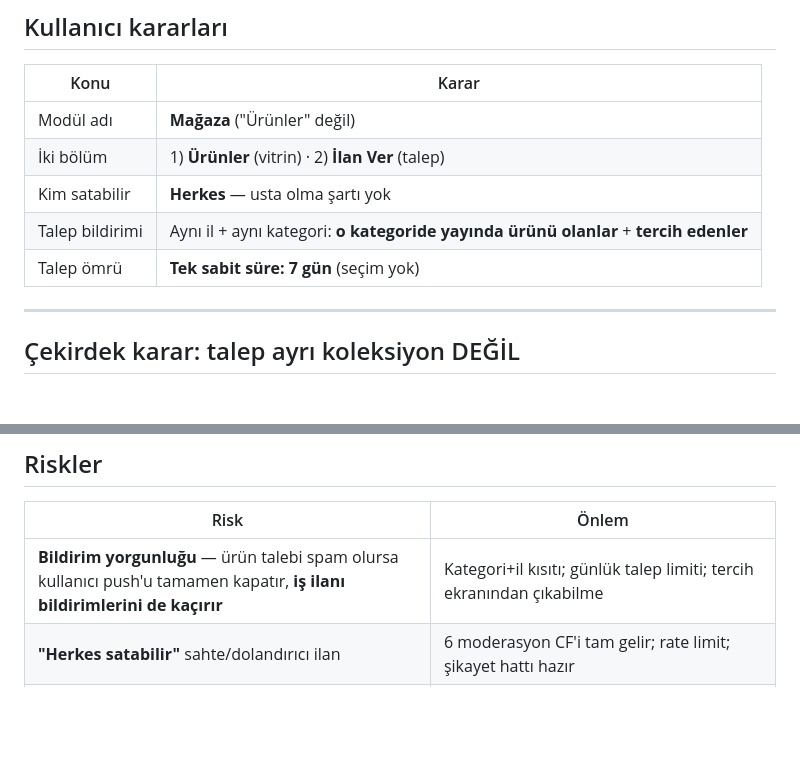
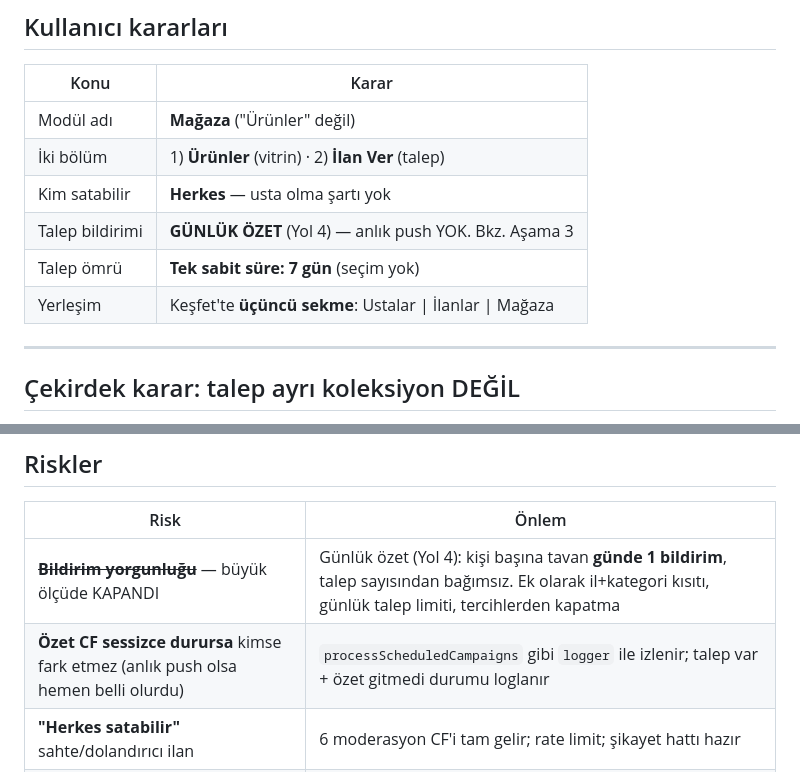
Before and after one commit to yusfylmz1-git/alljob, a Markdown page: vault/06-Test/PLAN-Magaza.md, 2 parts joined by grey strips. Rendered like a GitHub page; blank space fills up the shorter version.

```diff
--- a/vault/06-Test/PLAN-Magaza.md
+++ b/vault/06-Test/PLAN-Magaza.md
@@ -12,8 +12,9 @@ Kaynak: eski ürün modülü `5513f23` · kaldırma `4476326` + `b6940ec`.
 | Modül adı | **Mağaza** ("Ürünler" değil) |
 | İki bölüm | 1) **Ürünler** (vitrin) · 2) **İlan Ver** (talep) |
 | Kim satabilir | **Herkes** — usta olma şartı yok |
-| Talep bildirimi | Aynı il + aynı kategori: **o kategoride yayında ürünü olanlar** + **tercih edenler** |
+| Talep bildirimi | **GÜNLÜK ÖZET** (Yol 4) — anlık push YOK. Bkz. Aşama 3 |
 | Talep ömrü | **Tek sabit süre: 7 gün** (seçim yok) |
+| Yerleşim | Keşfet'te **üçüncü sekme**: Ustalar \| İlanlar \| Mağaza |
 
 ---
 
@@ -170,7 +211,8 @@ Karar bekliyor: Mağaza'ya nereden girilecek?
 
 | Risk | Önlem |
 |---|---|
-| **Bildirim yorgunluğu** — ürün talebi spam olursa kullanıcı push'u tamamen kapatır, **iş ilanı bildirimlerini de kaçırır** | Kategori+il kısıtı; günlük talep limiti; tercih ekranından çıkabilme |
+| ~~**Bildirim yorgunluğu**~~ — büyük ölçüde KAPANDI | Günlük özet (Yol 4): kişi başına tavan **günde 1 bildirim**, talep sayısından bağımsız. Ek olarak il+kategori kısıtı, günlük talep limiti, tercihlerden kapatma |
+| **Özet CF sessizce durursa** kimse fark etmez (anlık push olsa hemen belli olurdu) | `processScheduledCampaigns` gibi `logger` ile izlenir; talep var + özet gitmedi durumu loglanır |
 | **"Herkes satabilir"** sahte/dolandırıcı ilan | 6 moderasyon CF'i tam gelir; rate limit; şikayet hattı hazır |
 | `ProductStatus` 7 değerli — `JobStatus` 8→3 sadeleştirmesinin tersi | Tur B dersi: kullanılmayan durum eklenmesin. `pendingReview` gerçekten kullanılacak mı, karar ver |
 | Eski PRD (1366 st) bugünkü mimariyi bilmiyor | Kanonik değil **referans** sayılır; çelişkide bugünkü kod kazanır |
```
Also changed, not shown: other parts of vault/06-Test/PLAN-Magaza.md (+63 -23 lines).
